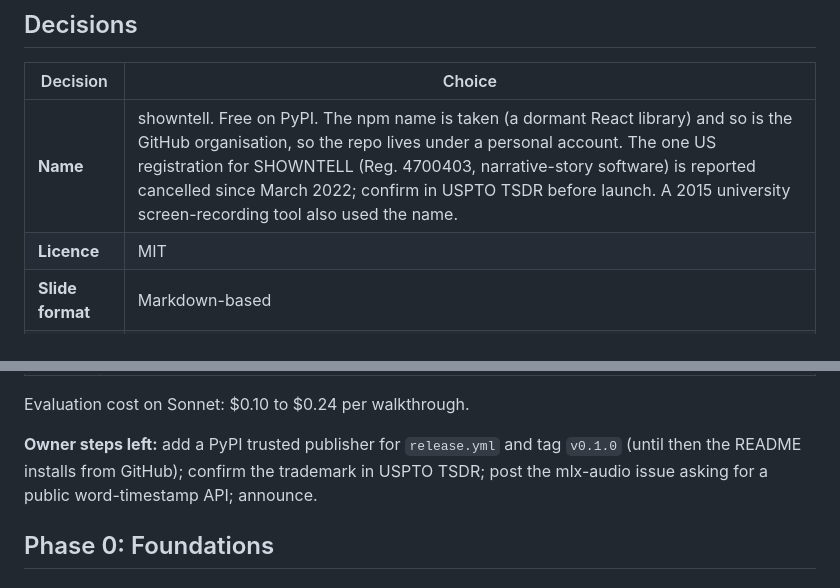
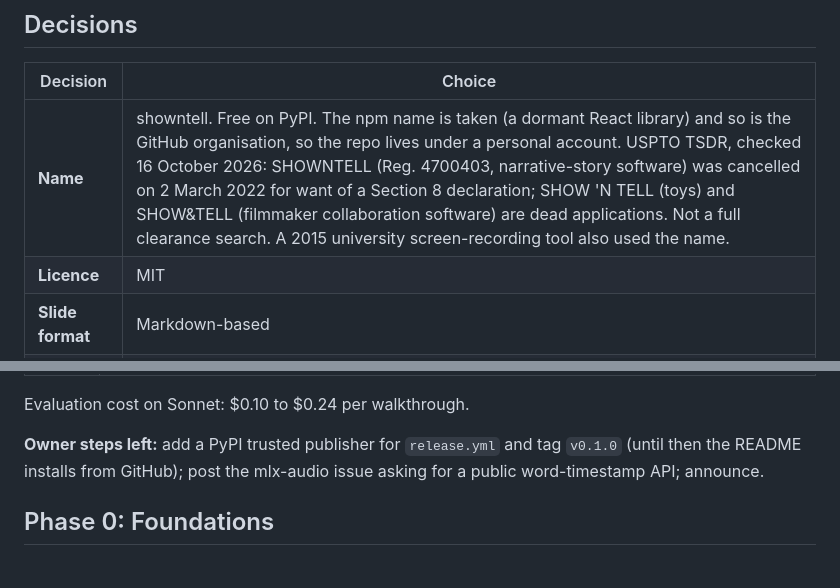
Before and after one commit to AhmedElhadarey/talktrack, a Markdown page: ROADMAP.md, 2 parts joined by grey strips. Rendered like a GitHub page.

Commit message:
Roadmap: trademark status from USPTO TSDR
Co-Authored-By: Claude Opus 5.5 <noreply@anthropic.com>
Claude-Session: https://claude.ai/code/session_01LJ5GYrt6Fr1XUrPTCJTTrW

```diff
--- a/ROADMAP.md
+++ b/ROADMAP.md
@@ -8,7 +8,7 @@ Version 1.0 ships when it meets the launch criteria below. Everything else waits
 
 | Decision | Choice |
 |---|---|
-| **Name** | showntell. Free on PyPI. The npm name is taken (a dormant React library) and so is the GitHub organisation, so the repo lives under a personal account. The one US registration for SHOWNTELL (Reg. 4700403, narrative-story software) is reported cancelled since March 2022; confirm in USPTO TSDR before launch. A 2015 university screen-recording tool also used the name. |
+| **Name** | showntell. Free on PyPI. The npm name is taken (a dormant React library) and so is the GitHub organisation, so the repo lives under a personal account. USPTO TSDR, checked 16 October 2026: SHOWNTELL (Reg. 4700403, narrative-story software) was cancelled on 2 March 2022 for want of a Section 8 declaration; SHOW 'N TELL (toys) and SHOW&TELL (filmmaker collaboration software) are dead applications. Not a full clearance search. A 2015 university screen-recording tool also used the name. |
 | **Licence** | MIT |
 | **Slide format** | Markdown-based |
 | **Speech** | Kokoro-82M, English. MLX on Apple silicon; ONNX (the timestamped export, which returns per-token durations) everywhere else |
@@ -45,7 +45,7 @@ Phases 0 to 2 are built, every launch criterion is met, and the repository is pu
 
 Evaluation cost on Sonnet: $0.10 to $0.24 per walkthrough.
 
-**Owner steps left:** add a PyPI trusted publisher for `release.yml` and tag `v0.1.0` (until then the README installs from GitHub); confirm the trademark in USPTO TSDR; post the mlx-audio issue asking for a public word-timestamp API; announce.
+**Owner steps left:** add a PyPI trusted publisher for `release.yml` and tag `v0.1.0` (until then the README installs from GitHub); post the mlx-audio issue asking for a public word-timestamp API; announce.
 
 ## Phase 0: Foundations
 
```
